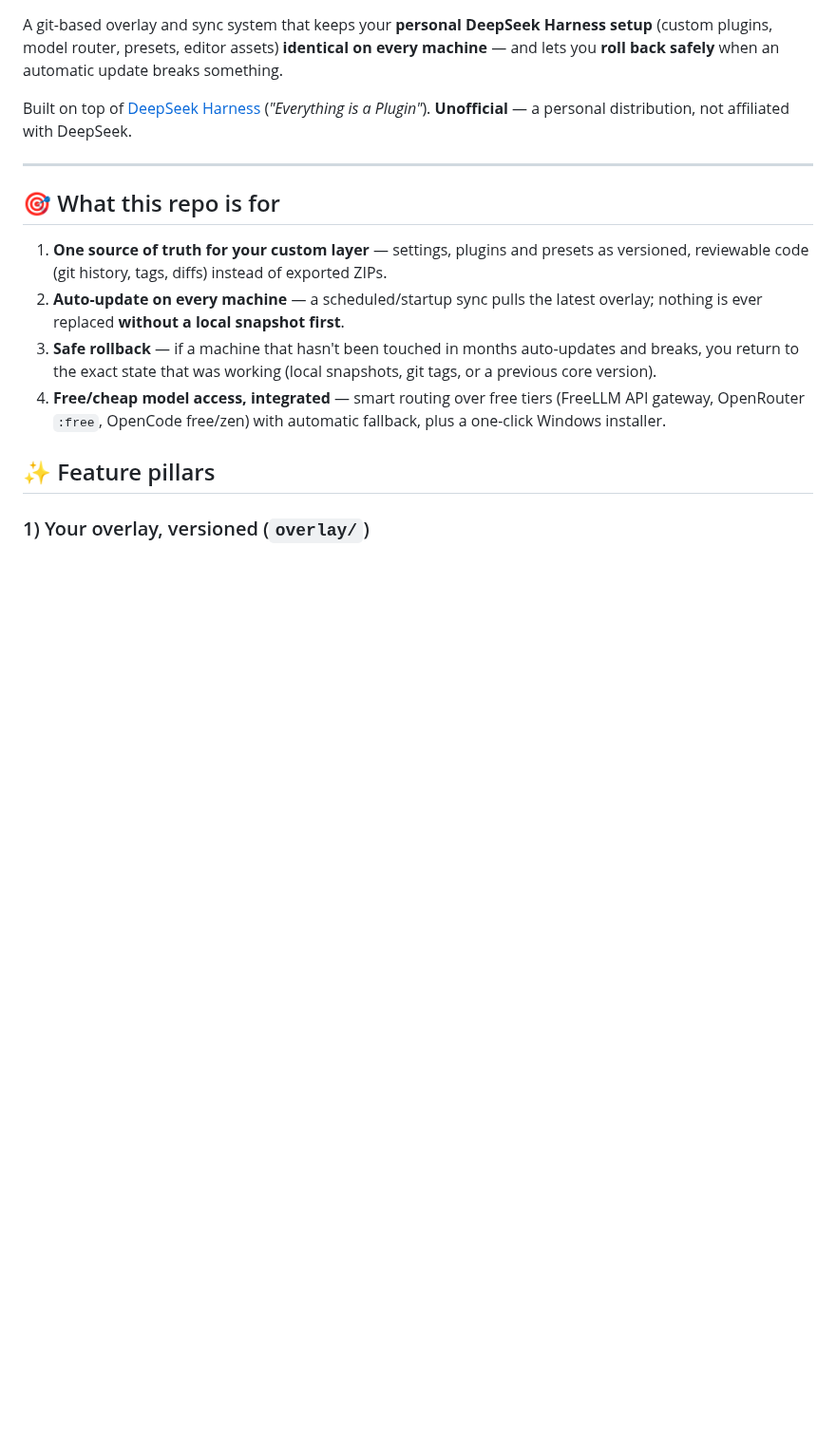
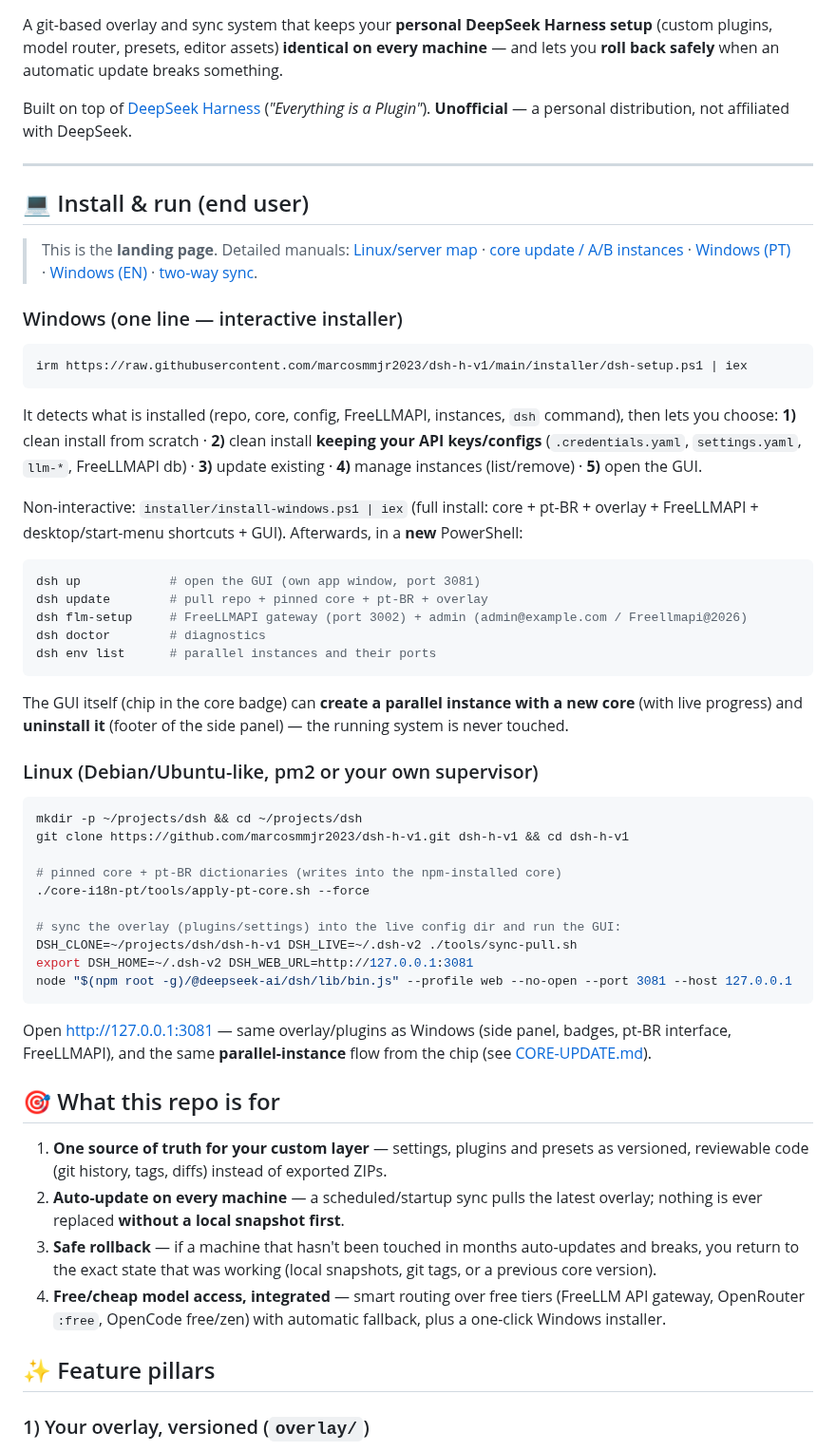
Before and after one commit to marcosmmjr2023/dsh-h-v1, a Markdown page: README.md, the part around the change. Shown at 95% size. GitHub-like rendering; blank space fills up the shorter version.

````diff
--- a/README.md
+++ b/README.md
@@ -8,6 +8,55 @@ Built on top of [DeepSeek Harness](https://github.com/deepseek-ai/deepseek-harne
 (*"Everything is a Plugin"*). **Unofficial** — a personal distribution, not affiliated with DeepSeek.
 
 ---
+
+## 💻 Install & run (end user)
+
+> This is the **landing page**. Detailed manuals: [Linux/server map](docs/SERVER-MAP.md) ·
+> [core update / A/B instances](docs/CORE-UPDATE.md) · [Windows (PT)](docs/WINDOWS-PT.md) ·
+> [Windows (EN)](docs/WINDOWS.md) · [two-way sync](docs/SYNC.md).
+
+### Windows (one line — interactive installer)
+
+```powershell
+irm https://raw.githubusercontent.com/marcosmmjr2023/dsh-h-v1/main/installer/dsh-setup.ps1 | iex
+```
+
+It detects what is installed (repo, core, config, FreeLLMAPI, instances, `dsh` command), then lets you
+choose: **1)** clean install from scratch · **2)** clean install **keeping your API keys/configs**
+(`.credentials.yaml`, `settings.yaml`, `llm-*`, FreeLLMAPI db) · **3)** update existing · **4)** manage
+instances (list/remove) · **5)** open the GUI.
+
+Non-interactive: `installer/install-windows.ps1 | iex` (full install: core + pt-BR + overlay + FreeLLMAPI +
+desktop/start-menu shortcuts + GUI). Afterwards, in a **new** PowerShell:
+
+```powershell
+dsh up            # open the GUI (own app window, port 3081)
+dsh update        # pull repo + pinned core + pt-BR + overlay
+dsh flm-setup     # FreeLLMAPI gateway (port 3002) + admin (admin@example.com / Freellmapi@2026)
+dsh doctor        # diagnostics
+dsh env list      # parallel instances and their ports
+```
+
+The GUI itself (chip in the core badge) can **create a parallel instance with a new core** (with live
+progress) and **uninstall it** (footer of the side panel) — the running system is never touched.
+
+### Linux (Debian/Ubuntu-like, pm2 or your own supervisor)
+
+```bash
+mkdir -p ~/projects/dsh && cd ~/projects/dsh
+git clone https://github.com/marcosmmjr2023/dsh-h-v1.git dsh-h-v1 && cd dsh-h-v1
+
+# pinned core + pt-BR dictionaries (writes into the npm-installed core)
+./core-i18n-pt/tools/apply-pt-core.sh --force
+
+# sync the overlay (plugins/settings) into the live config dir and run the GUI:
+DSH_CLONE=~/projects/dsh/dsh-h-v1 DSH_LIVE=~/.dsh-v2 ./tools/sync-pull.sh
+export DSH_HOME=~/.dsh-v2 DSH_WEB_URL=http://127.0.0.1:3081
+node "$(npm root -g)/@deepseek-ai/dsh/lib/bin.js" --profile web --no-open --port 3081 --host 127.0.0.1
+```
+
+Open http://127.0.0.1:3081 — same overlay/plugins as Windows (side panel, badges, pt-BR interface,
+FreeLLMAPI), and the same **parallel-instance** flow from the chip (see [CORE-UPDATE.md](docs/CORE-UPDATE.md)).
 
 ## 🎯 What this repo is for
 
````
Also changed, not shown: README.pt-BR.md (+49 -0 lines).
